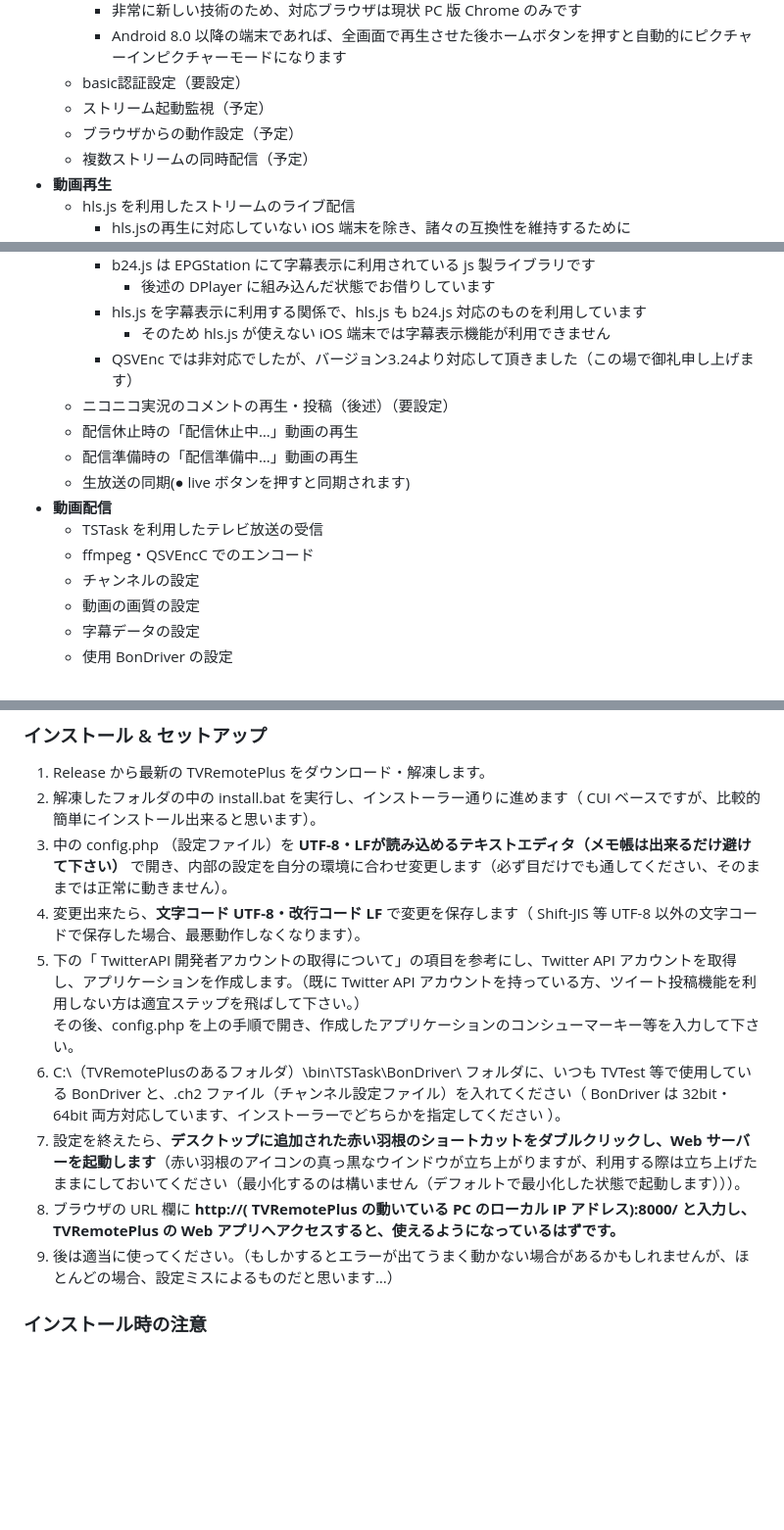
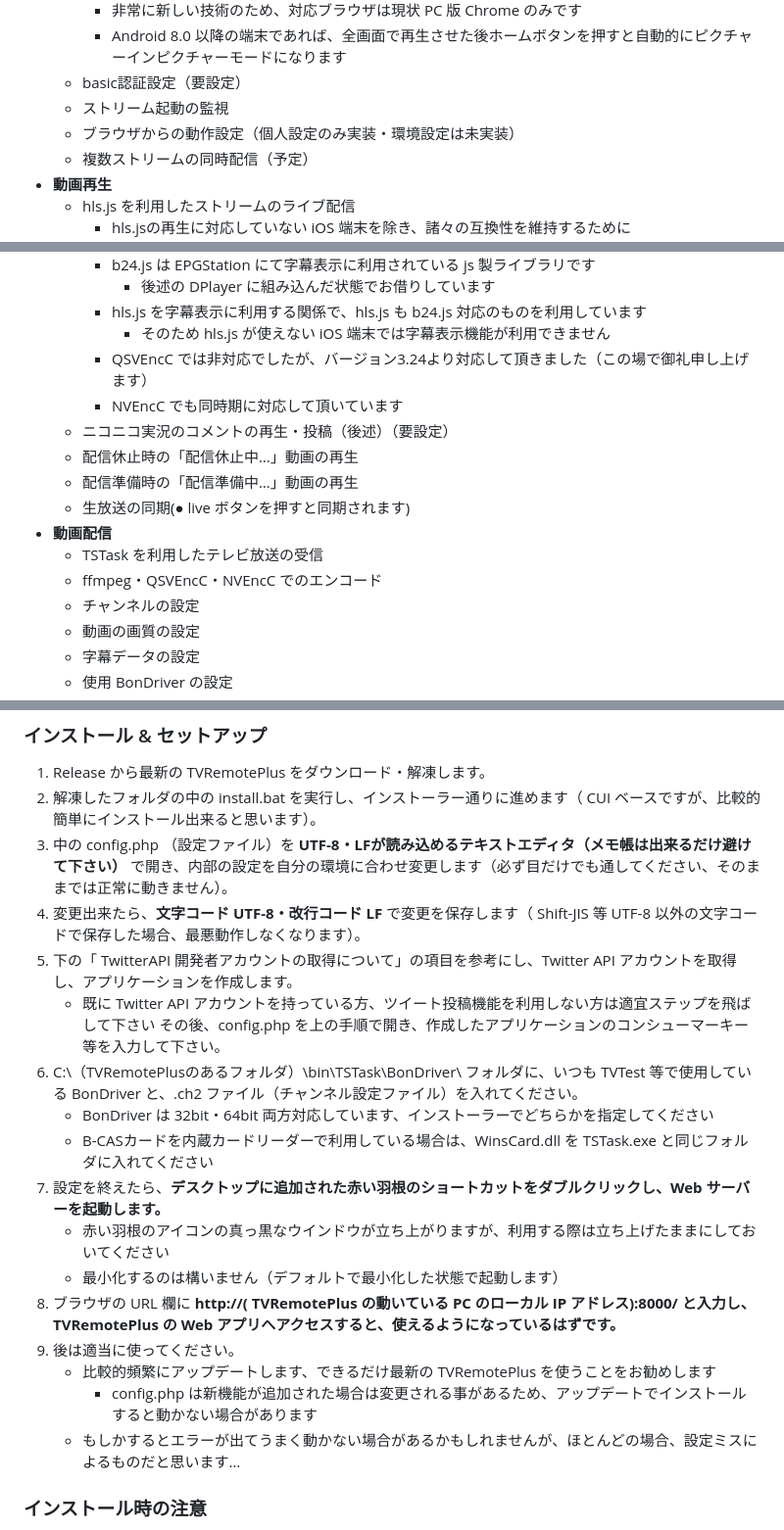
Before and after one commit to tsukumijima/TVRemotePlus, a Markdown page: README.md, 3 parts joined by grey strips. Shown: that part at 98% size. Drawn GitHub-style; blank space fills up the shorter version.

```diff
--- a/README.md
+++ b/README.md
@@ -54,8 +54,8 @@ Twitter と連携してツイートをキャプチャ付きで投稿する機能
     - 非常に新しい技術のため、対応ブラウザは現状 PC 版 Chrome のみです
     - Android 8.0 以降の端末であれば、全画面で再生させた後ホームボタンを押すと自動的にピクチャーインピクチャーモードになります
   - basic認証設定（要設定）
-  - ストリーム起動監視（予定）
-  - ブラウザからの動作設定（予定）
+  - ストリーム起動の監視
+  - ブラウザからの動作設定（個人設定のみ実装・環境設定は未実装）
   - 複数ストリームの同時配信（予定）
 - **動画再生**
   - hls.js を利用したストリームのライブ配信
@@ -70,14 +70,15 @@ Twitter と連携してツイートをキャプチャ付きで投稿する機能
       - 後述の DPlayer に組み込んだ状態でお借りしています
     - hls.js を字幕表示に利用する関係で、hls.js も b24.js 対応のものを利用しています
       - そのため hls.js が使えない iOS 端末では字幕表示機能が利用できません
-    - QSVEnc では非対応でしたが、バージョン3.24より対応して頂きました（この場で御礼申し上げます）
+    - QSVEncC では非対応でしたが、バージョン3.24より対応して頂きました（この場で御礼申し上げます）
+    - NVEncC でも同時期に対応して頂いています
   - ニコニコ実況のコメントの再生・投稿（後述）（要設定）
   - 配信休止時の「配信休止中…」動画の再生
   - 配信準備時の「配信準備中…」動画の再生
   - 生放送の同期(● live ボタンを押すと同期されます)
 - **動画配信**
   - TSTask を利用したテレビ放送の受信
-  - ffmpeg・QSVEncC でのエンコード
+  - ffmpeg・QSVEncC・NVEncC でのエンコード
   - チャンネルの設定
   - 動画の画質の設定
   - 字幕データの設定
@@ -179,12 +180,20 @@ Twitter と連携してツイートをキャプチャ付きで投稿する機能
 2. 解凍したフォルダの中の install.bat を実行し、インストーラー通りに進めます（ CUI ベースですが、比較的簡単にインストール出来ると思います）。
 3. 中の config.php （設定ファイル）を **UTF-8・LFが読み込めるテキストエディタ（メモ帳は出来るだけ避けて下さい）** で開き、内部の設定を自分の環境に合わせ変更します（必ず目だけでも通してください、そのままでは正常に動きません）。
 4. 変更出来たら、**文字コード UTF-8・改行コード LF** で変更を保存します（ Shift-JIS 等 UTF-8 以外の文字コードで保存した場合、最悪動作しなくなります）。
-5. 下の「 TwitterAPI 開発者アカウントの取得について」の項目を参考にし、Twitter API アカウントを取得し、アプリケーションを作成します。（既に Twitter API アカウントを持っている方、ツイート投稿機能を利用しない方は適宜ステップを飛ばして下さい。）
+5. 下の「 TwitterAPI 開発者アカウントの取得について」の項目を参考にし、Twitter API アカウントを取得し、アプリケーションを作成します。
+   - 既に Twitter API アカウントを持っている方、ツイート投稿機能を利用しない方は適宜ステップを飛ばして下さい
 その後、config.php を上の手順で開き、作成したアプリケーションのコンシューマーキー等を入力して下さい。
-6. C:\（TVRemotePlusのあるフォルダ）\bin\TSTask\BonDriver\ フォルダに、いつも TVTest 等で使用している BonDriver と、.ch2 ファイル（チャンネル設定ファイル）を入れてください（ BonDriver は 32bit・64bit 両方対応しています、インストーラーでどちらかを指定してください ）。
-7. 設定を終えたら、**デスクトップに追加された赤い羽根のショートカットをダブルクリックし、Web サーバーを起動します**（赤い羽根のアイコンの真っ黒なウインドウが立ち上がりますが、利用する際は立ち上げたままにしておいてください（最小化するのは構いません（デフォルトで最小化した状態で起動します）））。
+6. C:\（TVRemotePlusのあるフォルダ）\bin\TSTask\BonDriver\ フォルダに、いつも TVTest 等で使用している BonDriver と、.ch2 ファイル（チャンネル設定ファイル）を入れてください。
+   - BonDriver は 32bit・64bit 両方対応しています、インストーラーでどちらかを指定してください
+   - B-CASカードを内蔵カードリーダーで利用している場合は、WinsCard.dll を TSTask.exe と同じフォルダに入れてください
+7. 設定を終えたら、**デスクトップに追加された赤い羽根のショートカットをダブルクリックし、Web サーバーを起動します。**
+   - 赤い羽根のアイコンの真っ黒なウインドウが立ち上がりますが、利用する際は立ち上げたままにしておいてください
+   - 最小化するのは構いません（デフォルトで最小化した状態で起動します）
 8. ブラウザの URL 欄に **http://( TVRemotePlus の動いている PC のローカル IP アドレス):8000/ と入力し、TVRemotePlus の Web アプリへアクセスすると、使えるようになっているはずです。**
-9. 後は適当に使ってください。（もしかするとエラーが出てうまく動かない場合があるかもしれませんが、ほとんどの場合、設定ミスによるものだと思います…）
+9. 後は適当に使ってください。
+   - 比較的頻繁にアップデートします、できるだけ最新の TVRemotePlus を使うことをお勧めします
+     - config.php は新機能が追加された場合は変更される事があるため、アップデートでインストールすると動かない場合があります
+   - もしかするとエラーが出てうまく動かない場合があるかもしれませんが、ほとんどの場合、設定ミスによるものだと思います…
 
 ### インストール時の注意
  - **インストールフォルダへのパスに日本語(全角文字)が含まれていると、正常に動きません。**
```
Also changed, not shown: other parts of README.md (+16 -17 lines), docs/screenshot2.png, 5 other files.
